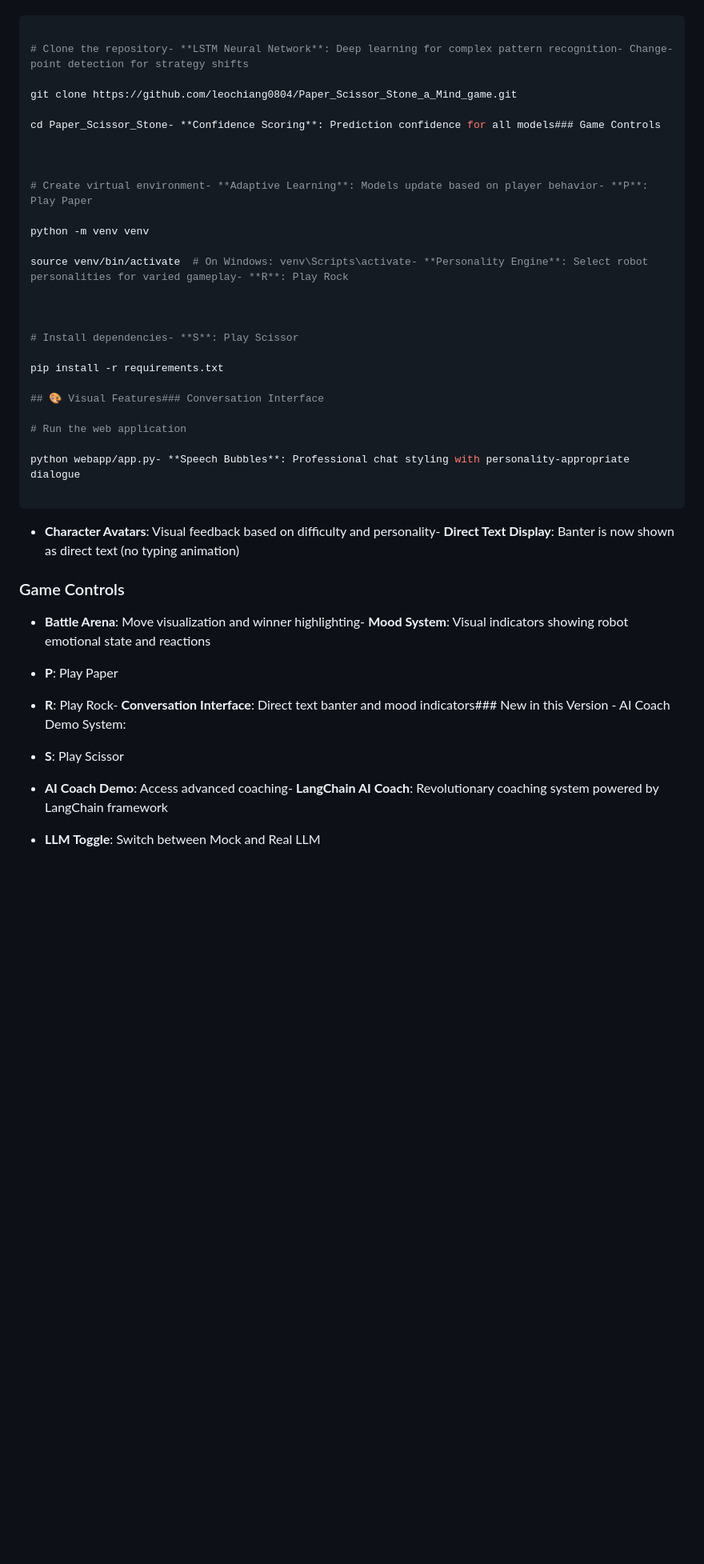
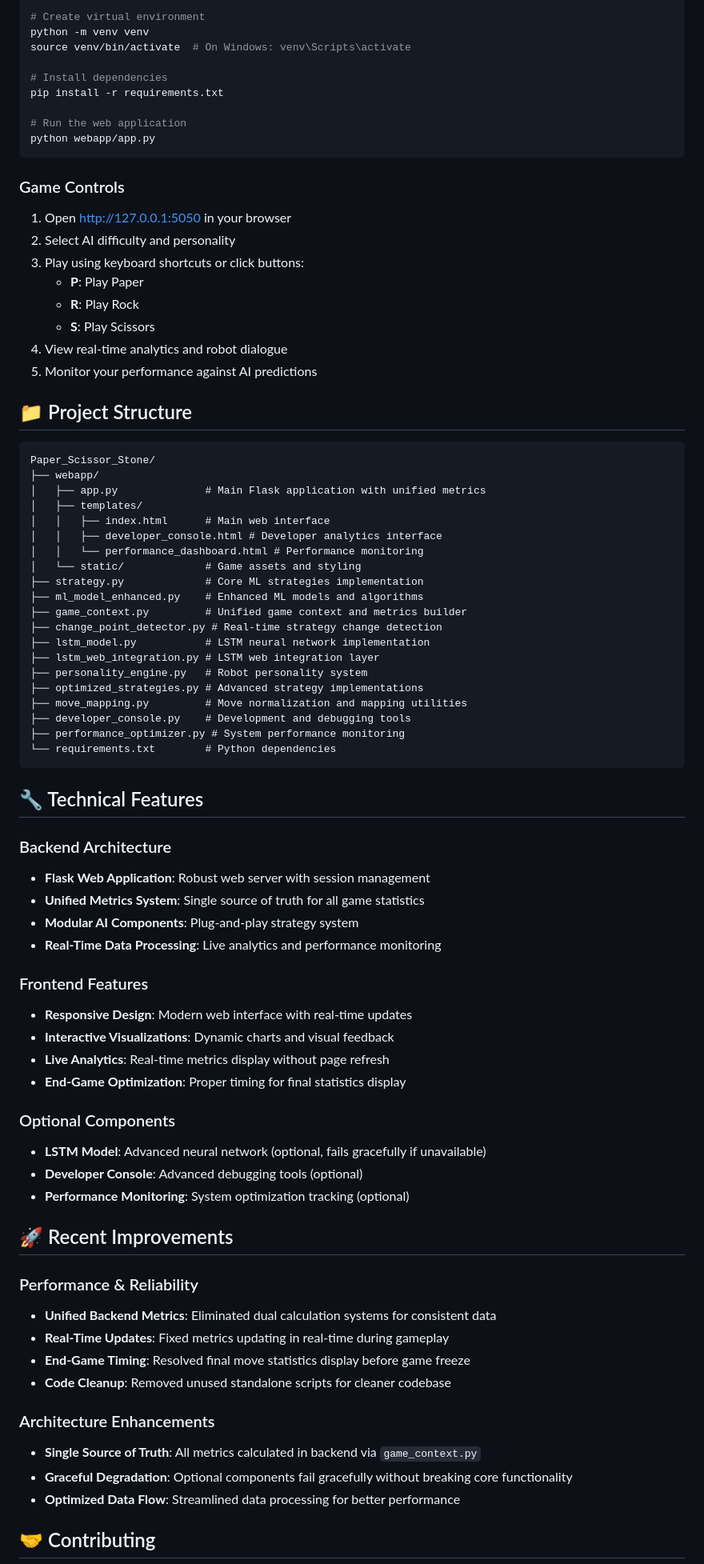
Before and after one commit to leochiang0804/RPS_mind_game, a Markdown page: README.md, the part around the change printed below. Shown: that part at 80% size. Rendered like a GitHub page; blank space fills up the shorter version.

````diff
--- a/README.md
+++ b/README.md
@@ -62,47 +67,81 @@ An intelligent Rock-Paper-Scissors game featuring advanced machine learning stra
 
-```bash
+# Create virtual environment
+python -m venv venv
+source venv/bin/activate  # On Windows: venv\Scripts\activate
 
-# Clone the repository- **LSTM Neural Network**: Deep learning for complex pattern recognition- Change-point detection for strategy shifts
-
-git clone https://github.com/leochiang0804/Paper_Scissor_Stone_a_Mind_game.git
-
-cd Paper_Scissor_Stone- **Confidence Scoring**: Prediction confidence for all models### Game Controls
-
-
-
-# Create virtual environment- **Adaptive Learning**: Models update based on player behavior- **P**: Play Paper
-
-python -m venv venv
-
-source venv/bin/activate  # On Windows: venv\Scripts\activate- **Personality Engine**: Select robot personalities for varied gameplay- **R**: Play Rock
-
-
-
-# Install dependencies- **S**: Play Scissor
-
+# Install dependencies
 pip install -r requirements.txt
 
-## 🎨 Visual Features### Conversation Interface
+# Run the web application
+python webapp/app.py
+```
 
-# Run the web application
+### Game Controls
+1. Open http://127.0.0.1:5050 in your browser
+2. Select AI difficulty and personality
+3. Play using keyboard shortcuts or click buttons:
+   - **P**: Play Paper
+   - **R**: Play Rock
+   - **S**: Play Scissors
+4. View real-time analytics and robot dialogue
+5. Monitor your performance against AI predictions
 
-python webapp/app.py- **Speech Bubbles**: Professional chat styling with personality-appropriate dialogue
+## 📁 Project Structure
 
 ```
+Paper_Scissor_Stone/
+├── webapp/
+│   ├── app.py              # Main Flask application with unified metrics
+│   ├── templates/
+│   │   ├── index.html      # Main web interface
+│   │   ├── developer_console.html # Developer analytics interface
+│   │   └── performance_dashboard.html # Performance monitoring
+│   └── static/             # Game assets and styling
+├── strategy.py             # Core ML strategies implementation
+├── ml_model_enhanced.py    # Enhanced ML models and algorithms
+├── game_context.py         # Unified game context and metrics builder
+├── change_point_detector.py # Real-time strategy change detection
+├── lstm_model.py           # LSTM neural network implementation
+├── lstm_web_integration.py # LSTM web integration layer
+├── personality_engine.py   # Robot personality system
+├── optimized_strategies.py # Advanced strategy implementations
+├── move_mapping.py         # Move normalization and mapping utilities
+├── developer_console.py    # Development and debugging tools
+├── performance_optimizer.py # System performance monitoring
+└── requirements.txt        # Python dependencies
+```
 
-- **Character Avatars**: Visual feedback based on difficulty and personality- **Direct Text Display**: Banter is now shown as direct text (no typing animation)
+## 🔧 Technical Features
 
-### Game Controls
+### Backend Architecture
+- **Flask Web Application**: Robust web server with session management
+- **Unified Metrics System**: Single source of truth for all game statistics
+- **Modular AI Components**: Plug-and-play strategy system
+- **Real-Time Data Processing**: Live analytics and performance monitoring
 
-- **Battle Arena**: Move visualization and winner highlighting- **Mood System**: Visual indicators showing robot emotional state and reactions
+### Frontend Features
+- **Responsive Design**: Modern web interface with real-time updates
+- **Interactive Visualizations**: Dynamic charts and visual feedback
+- **Live Analytics**: Real-time metrics display without page refresh
+- **End-Game Optimization**: Proper timing for final statistics display
 
-- **P**: Play Paper
+### Optional Components
+- **LSTM Model**: Advanced neural network (optional, fails gracefully if unavailable)
+- **Developer Console**: Advanced debugging tools (optional)
+- **Performance Monitoring**: System optimization tracking (optional)
 
-- **R**: Play Rock- **Conversation Interface**: Direct text banter and mood indicators### New in this Version - AI Coach Demo System:
+## 🚀 Recent Improvements
 
-- **S**: Play Scissor
+### Performance & Reliability
+- **Unified Backend Metrics**: Eliminated dual calculation systems for consistent data
+- **Real-Time Updates**: Fixed metrics updating in real-time during gameplay
+- **End-Game Timing**: Resolved final move statistics display before game freeze
+- **Code Cleanup**: Removed unused standalone scripts for cleaner codebase
 
-- **AI Coach Demo**: Access advanced coaching- **LangChain AI Coach**: Revolutionary coaching system powered by LangChain framework
+### Architecture Enhancements
+- **Single Source of Truth**: All metrics calculated in backend via `game_context.py`
+- **Graceful Degradation**: Optional components fail gracefully without breaking core functionality
+- **Optimized Data Flow**: Streamlined data processing for better performance
 
-- **LLM Toggle**: Switch between Mock and Real LLM
+## 🤝 Contributing
 
````
Also changed, not shown: other parts of README.md (+56 -129 lines), README_old.md (added, +197 -0 lines).
